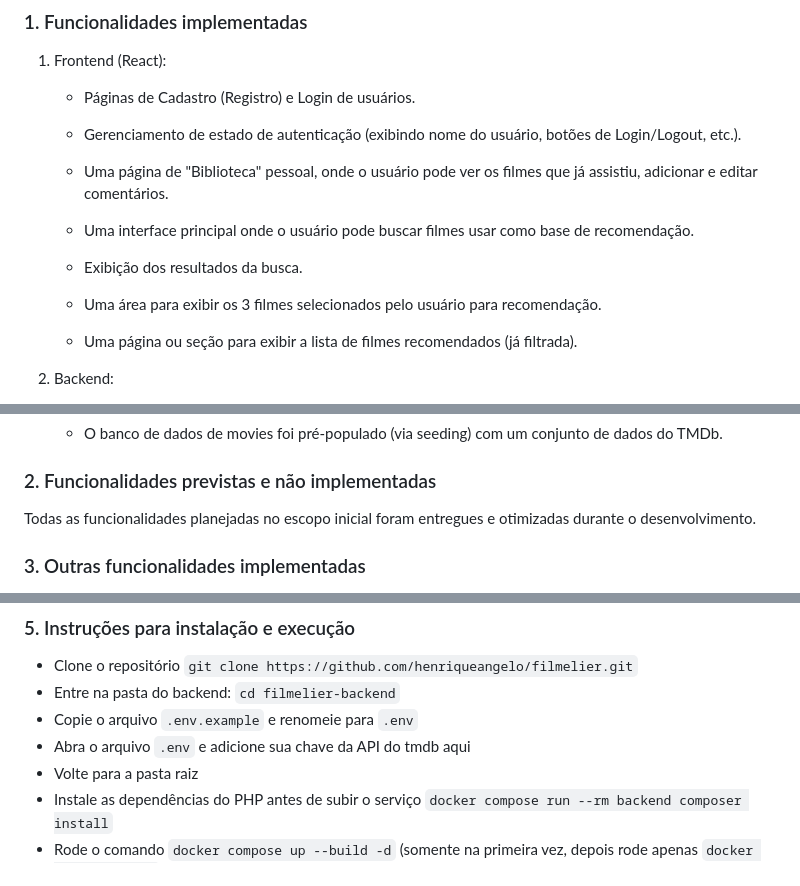
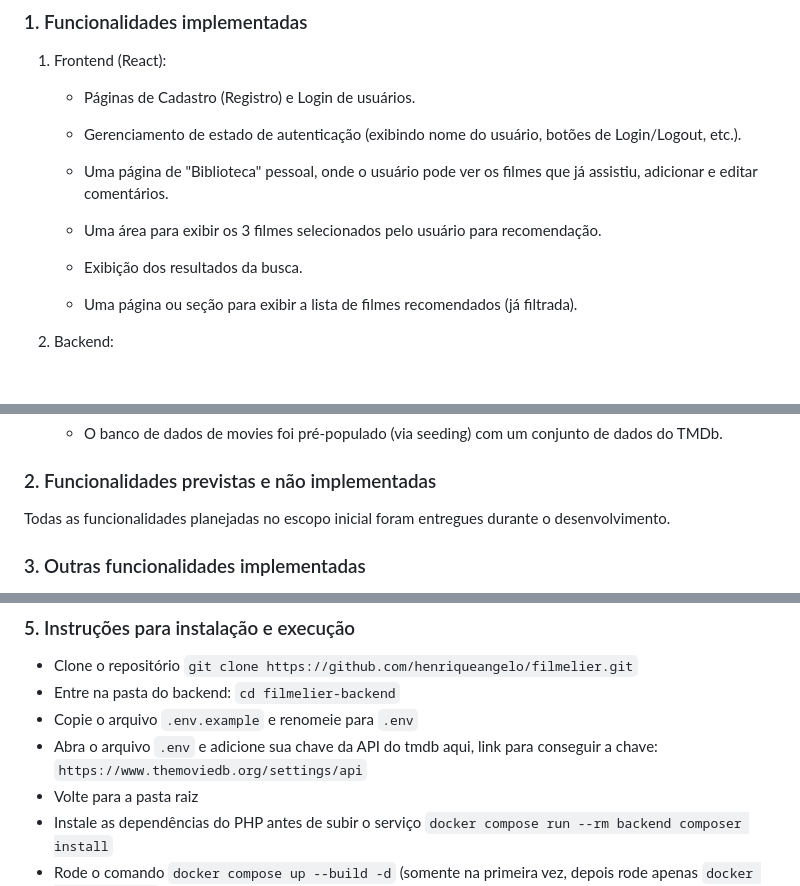
Before and after one commit to Henrique-AngeloD/Filmelier, a Markdown page: README.md, 3 parts joined by grey strips. GitHub-like rendering; blank space fills up the shorter version.

```diff
--- a/README.md
+++ b/README.md
@@ -19,11 +19,9 @@
 
     * Uma página de "Biblioteca" pessoal, onde o usuário pode ver os filmes que já assistiu, adicionar e editar comentários.
 
-    * Uma interface principal onde o usuário pode buscar filmes  usar como base de recomendação.
+    * Uma área para exibir os 3 filmes selecionados pelo usuário para recomendação.
 
     * Exibição dos resultados da busca.
-
-    * Uma área para exibir os 3 filmes selecionados pelo usuário para recomendação.
 
     * Uma página ou seção para exibir a lista de filmes recomendados (já filtrada).
 2. Backend:
@@ -51,7 +49,7 @@
 ### 2. Funcionalidades previstas e não implementadas
 <!-- Descrever as funcionalidades que eram previstas e não foram implementas, apresentando uma breve justificativa do porquê elas não foram incluídas -->
 
-Todas as funcionalidades planejadas no escopo inicial foram entregues e otimizadas durante o desenvolvimento.
+Todas as funcionalidades planejadas no escopo inicial foram entregues durante o desenvolvimento.
 
 
 ### 3. Outras funcionalidades implementadas
@@ -76,7 +74,7 @@ Todas as funcionalidades planejadas no escopo inicial foram entregues e otimizad
 - Clone o repositório `git clone https://github.com/henriqueangelo/filmelier.git`
 - Entre na pasta do backend: `cd filmelier-backend`
 - Copie o arquivo `.env.example` e renomeie para `.env`
-- Abra o arquivo `.env` e adicione sua chave da API do tmdb aqui
+- Abra o arquivo `.env` e adicione sua chave da API do tmdb aqui, link para conseguir a chave: `https://www.themoviedb.org/settings/api`
 - Volte para a pasta raiz
 - Instale as dependências do PHP antes de subir o serviço `docker compose run --rm backend composer install`
 - Rode o comando `docker compose up --build -d` (somente na primeira vez, depois rode apenas `docker compose up -d`)
```
